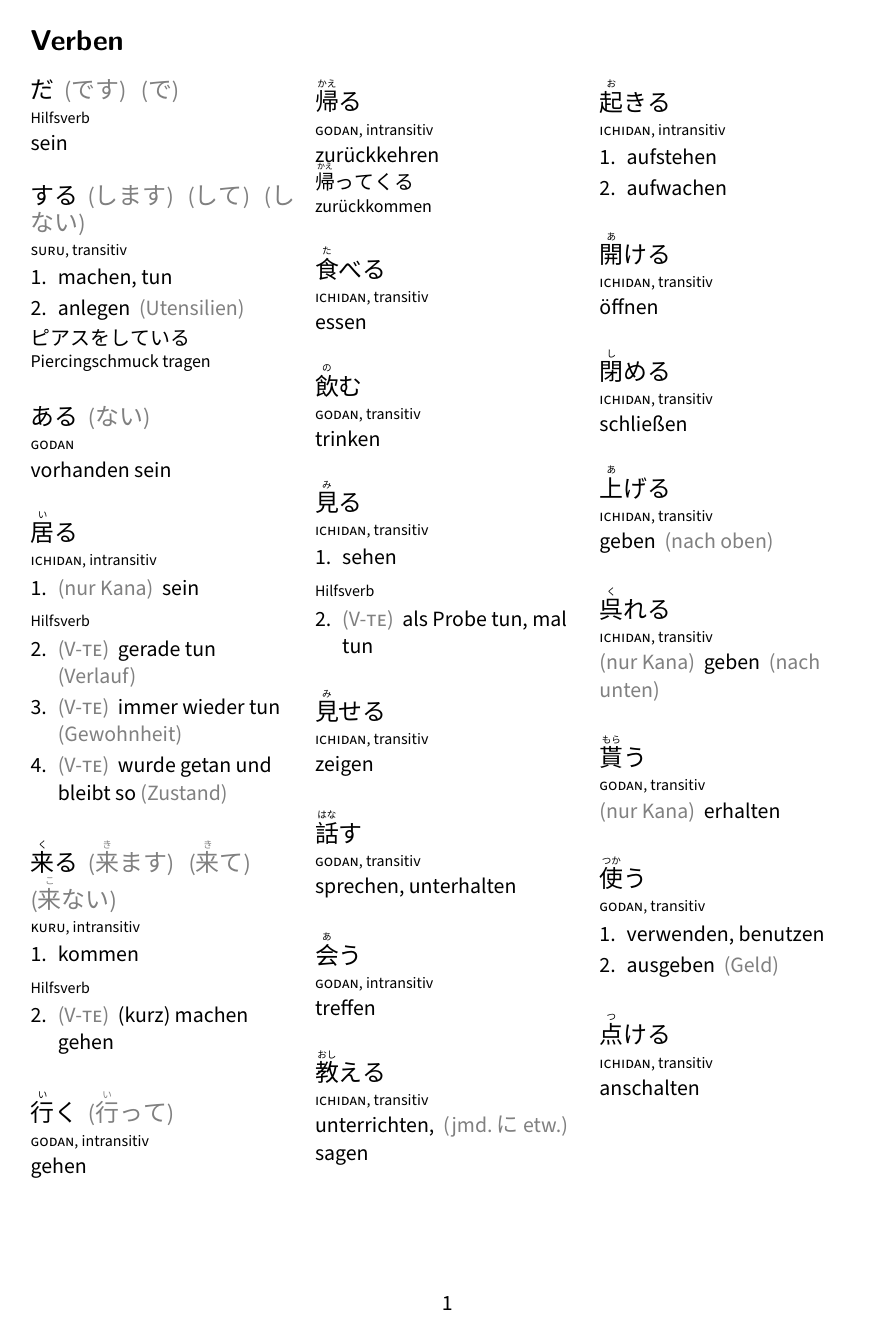
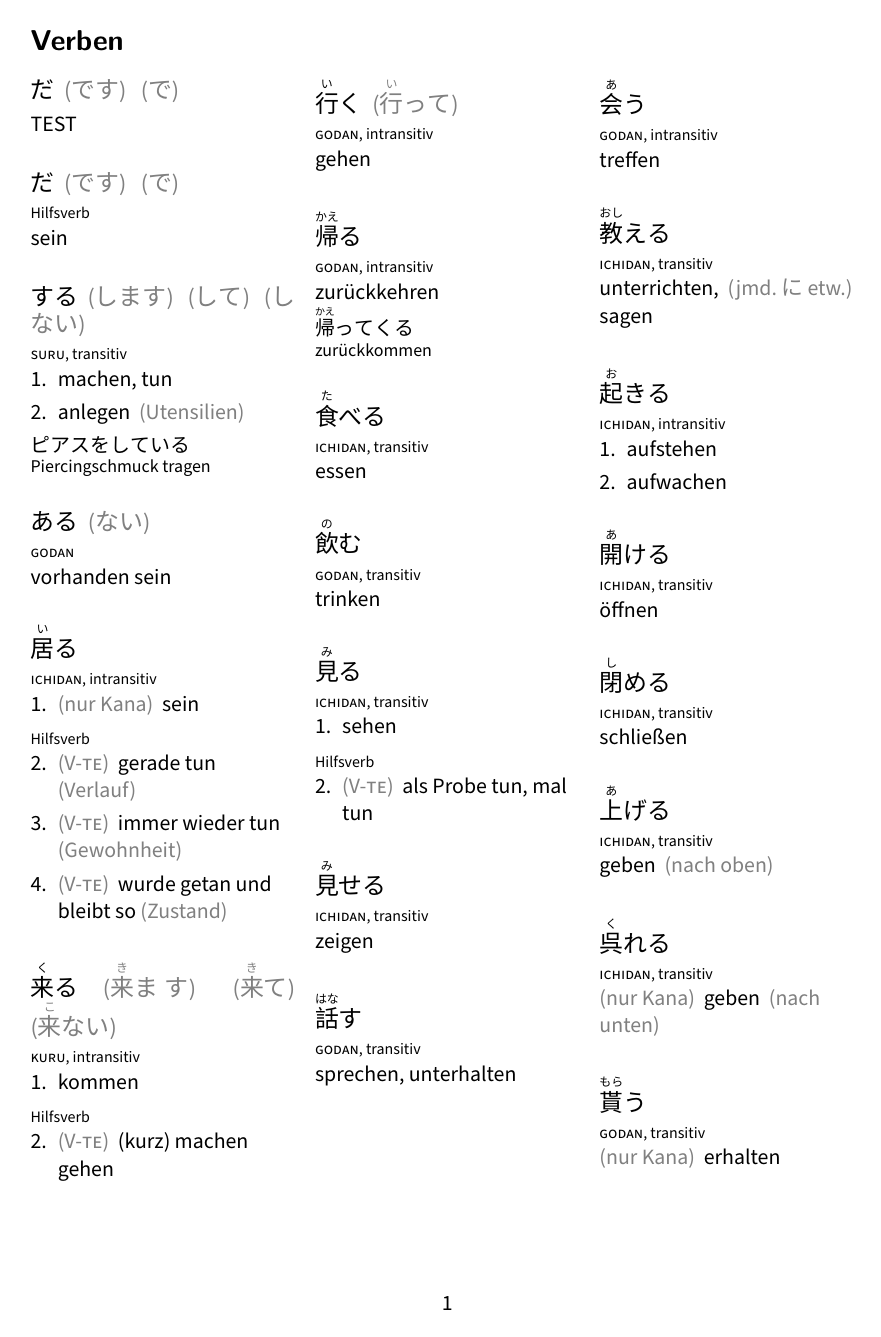
Before and after one commit to christopher-l/japanisch-vokabeln, a LaTeX document (vokabeln.tex, which reads verben.tex): page 1 of 2 before the commit and page 1 of 3 after it. Compiled offline with XeLaTeX; a missing font is replaced by an installed copy or a similar font.

Commit message:
adjust spaces, single translations in itemize

```diff
--- a/verben.tex
+++ b/verben.tex
@@ -1,3 +1,7 @@
+\vocab
+  {だ \comment{です} \comment{で}}
+  {\translation{TEST}}
+
 \vocab
   {だ \comment{です} \comment{で}}
   {\type{Hilfsverb}
--- a/vokabeln.tex
+++ b/vokabeln.tex
@@ -14,6 +14,7 @@
 
 \usepackage[CJK,overlap]{ruby}
 \renewcommand{\rubysep}{0ex}
+\renewcommand{\rubysize}{0.5}
 \setlength{\parindent}{0pt}
 
 \newif\ifenumerate
@@ -22,7 +23,8 @@
 \newcommand\vocab{\@ifstar{\enumeratetrue\vocab@}{\enumeratefalse\vocab@}}
 \newcommand{\vocab@}[3]{
   \begin{minipage}{\columnwidth}
-  {\large#1}\\[-1.5em]
+  {\large#1}
+  \par
   \raggedright
   \setcounter{translations}{0}
   #2
@@ -30,28 +32,29 @@
   \end{minipage}}
 
 \newcommand\type[1]{
-  \vskip .5em
-  {\scriptsize#1\\}
+  {\scriptsize#1}
+  \vspace{-.3em}
 }
 
 \newcommand{\translation}[1]{
-  \ifenumerate%
-  \vspace{-1em}
-  \begin{enumerate}[leftmargin=*]
+  \par
+  \ifenumerate
+  \begin{enumerate}[leftmargin=*,topsep=0em]
     \setcounter{enum\romannumeral\the\@enumdepth}{\value{translations}}
     \stepcounter{translations}
     \itemsep0em \item #1
   \end{enumerate}
-  \vspace{-1em}
   \else
-  #1\\
+  \begin{itemize}[leftmargin=*,topsep=0em,label={},labelsep=0em]
+    \itemsep0em \item #1
+  \end{itemize}
   \fi}
 \makeatother
 
 
 \newcommand{\example}[2]{
-  {\small #1}\\[-.2em]
-  {\footnotesize #2}}
+  {\small #1}\\[-.3em]
+  {\footnotesize #2}\\}
 
 \newcommand{\comment}[1]{
   {\color{gray}(#1)}
```
Also changed, not shown: verben.tex (4 more changed lines).
